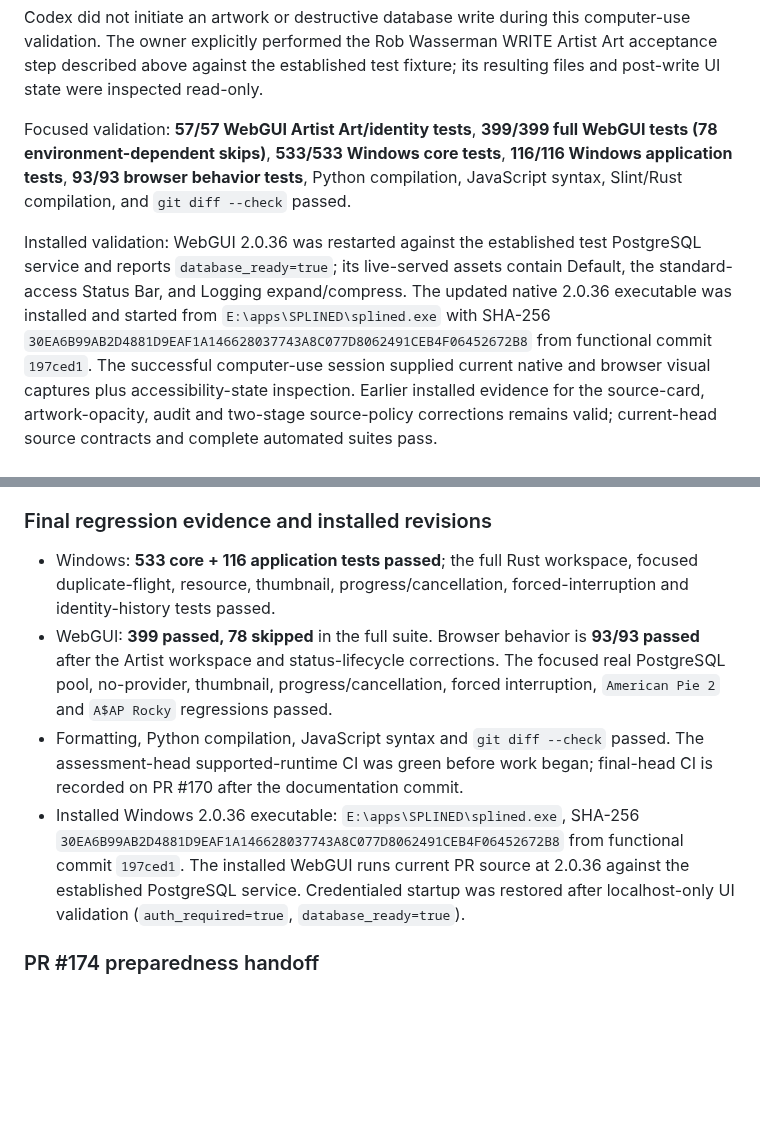
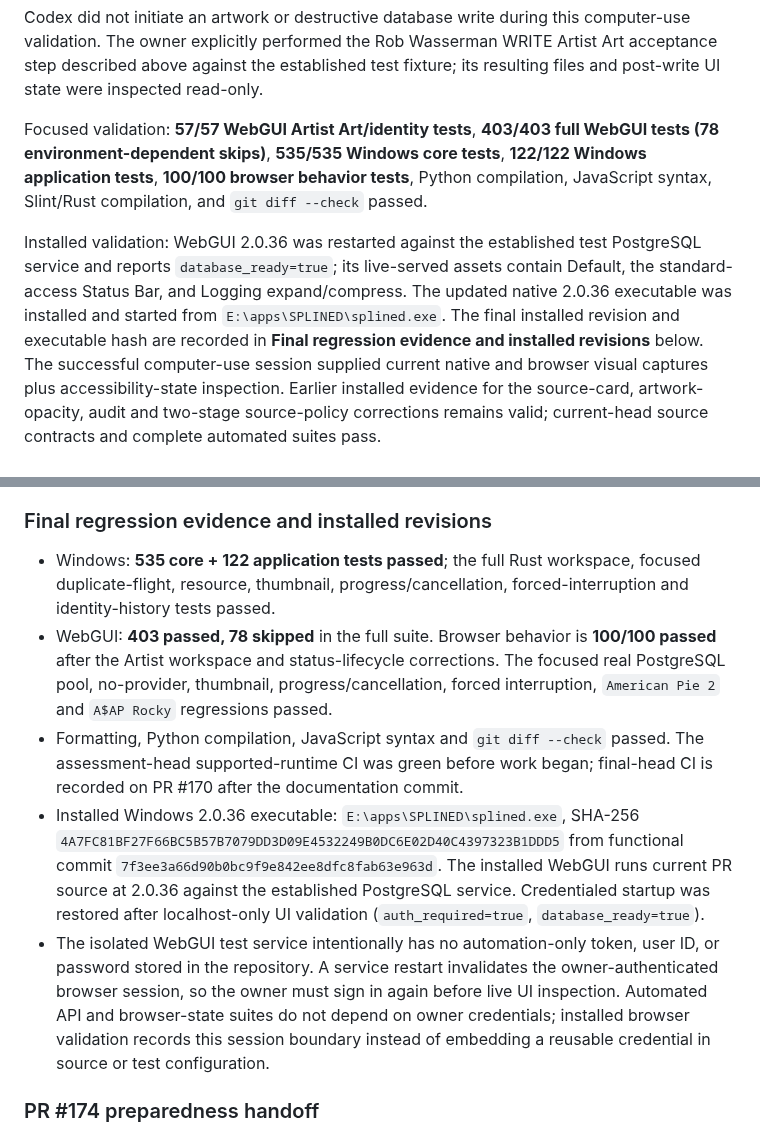
Before and after one commit to scottia/S-P-L-I-N-E-D, a Markdown page: docs/catalog-index-coordinator-acceptance.md, 2 parts joined by grey strips. GitHub-like rendering; blank space fills up the shorter version.

```diff
--- a/docs/catalog-index-coordinator-acceptance.md
+++ b/docs/catalog-index-coordinator-acceptance.md
@@ -899,9 +899,9 @@ computer-use validation. The owner explicitly performed the Rob Wasserman
 WRITE Artist Art acceptance step described above against the established test
 fixture; its resulting files and post-write UI state were inspected read-only.
 
-Focused validation: **57/57 WebGUI Artist Art/identity tests**, **399/399 full
-WebGUI tests (78 environment-dependent skips)**, **533/533 Windows core tests**,
-**116/116 Windows application tests**, **93/93 browser behavior tests**, Python
+Focused validation: **57/57 WebGUI Artist Art/identity tests**, **403/403 full
+WebGUI tests (78 environment-dependent skips)**, **535/535 Windows core tests**,
+**122/122 Windows application tests**, **100/100 browser behavior tests**, Python
 compilation, JavaScript syntax, Slint/Rust compilation, and `git diff --check`
 passed.
 
@@ -909,9 +909,8 @@ Installed validation: WebGUI 2.0.36 was restarted against the established test
 PostgreSQL service and reports `database_ready=true`; its live-served assets
 contain Default, the standard-access Status Bar, and Logging expand/compress.
 The updated native 2.0.36 executable was installed and started from
-`E:\apps\SPLINED\splined.exe` with SHA-256
-`30EA6B99AB2D4881D9EAF1A146628037743A8C077D8062491CEB4F06452672B8`
-from functional commit `197ced1`.
+`E:\apps\SPLINED\splined.exe`. The final installed revision and executable hash
+are recorded in **Final regression evidence and installed revisions** below.
 The successful computer-use session supplied current native and browser visual
 captures plus accessibility-state inspection. Earlier installed evidence for
 the source-card, artwork-opacity, audit and two-stage source-policy corrections
@@ -1027,11 +1073,11 @@ recorded with the Windows UI scale and biography follow-up below.
 
 ### Final regression evidence and installed revisions
 
-- Windows: **533 core + 116 application tests passed**; the full Rust workspace,
+- Windows: **535 core + 122 application tests passed**; the full Rust workspace,
   focused duplicate-flight, resource, thumbnail, progress/cancellation,
   forced-interruption and identity-history tests passed.
-- WebGUI: **399 passed, 78 skipped** in the full suite. Browser behavior is
-  **93/93 passed** after the Artist workspace and status-lifecycle corrections. The focused real
+- WebGUI: **403 passed, 78 skipped** in the full suite. Browser behavior is
+  **100/100 passed** after the Artist workspace and status-lifecycle corrections. The focused real
   PostgreSQL pool, no-provider, thumbnail, progress/cancellation, forced
   interruption, `American Pie 2` and `A$AP Rocky` regressions passed.
 - Formatting, Python compilation, JavaScript syntax and `git diff --check`
@@ -1039,11 +1085,17 @@ recorded with the Windows UI scale and biography follow-up below.
   final-head CI is recorded on PR #170 after the documentation commit.
 - Installed Windows 2.0.36 executable:
   `E:\apps\SPLINED\splined.exe`, SHA-256
-  `30EA6B99AB2D4881D9EAF1A146628037743A8C077D8062491CEB4F06452672B8`
-  from functional commit `197ced1`.
+  `4A7FC81BF27F66BC5B57B7079DD3D09E4532249B0DC6E02D40C4397323B1DDD5`
+  from functional commit `7f3ee3a66d90b0bc9f9e842ee8dfc8fab63e963d`.
   The installed WebGUI runs current PR source at 2.0.36 against the established
   PostgreSQL service. Credentialed startup was restored after localhost-only UI
   validation (`auth_required=true`, `database_ready=true`).
+- The isolated WebGUI test service intentionally has no automation-only token,
+  user ID, or password stored in the repository. A service restart invalidates
+  the owner-authenticated browser session, so the owner must sign in again before
+  live UI inspection. Automated API and browser-state suites do not depend on
+  owner credentials; installed browser validation records this session boundary
+  instead of embedding a reusable credential in source or test configuration.
 
 ### PR #174 preparedness handoff
 
```
Also changed, not shown: other parts of docs/catalog-index-coordinator-acceptance.md (+64 -17 lines).
